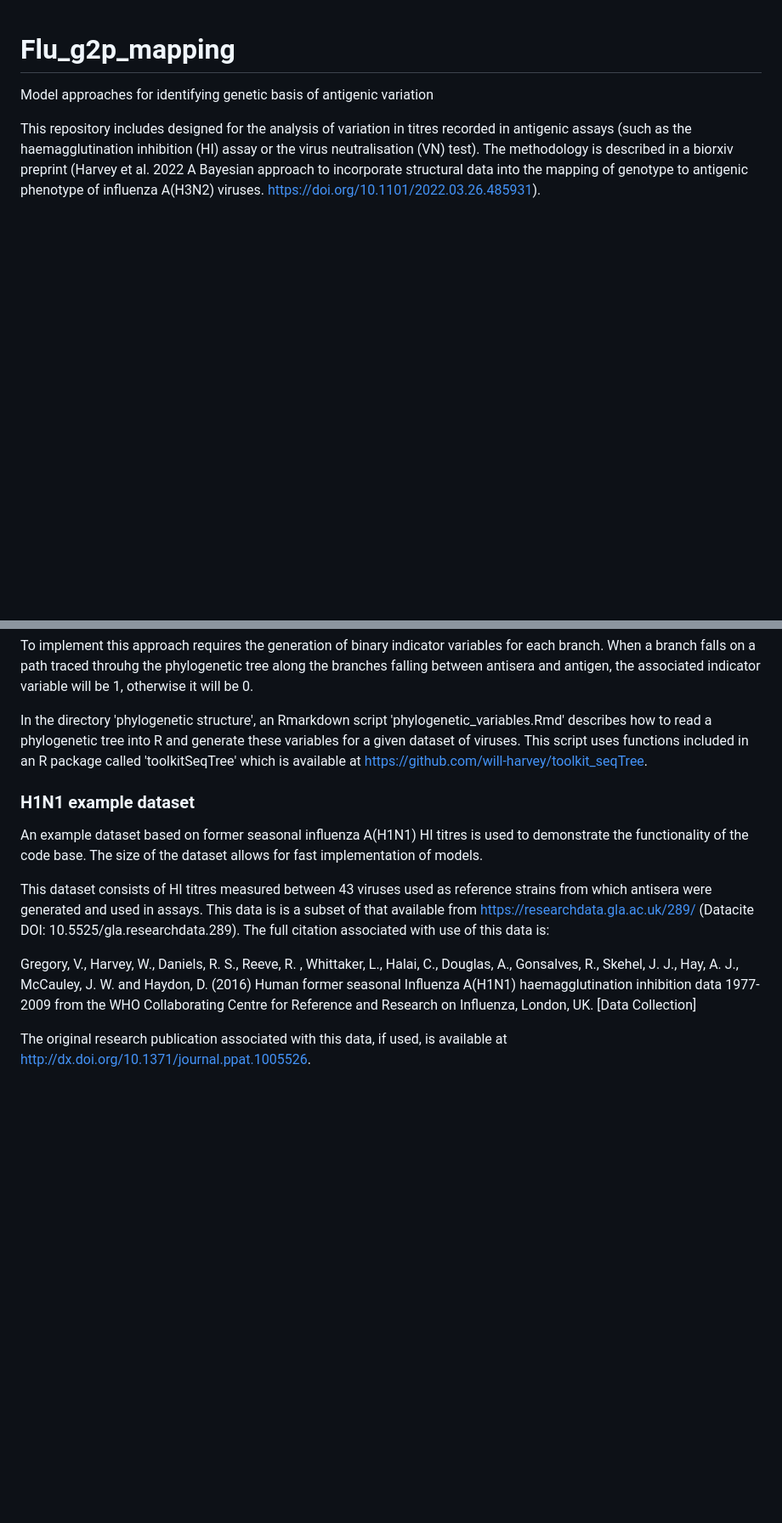
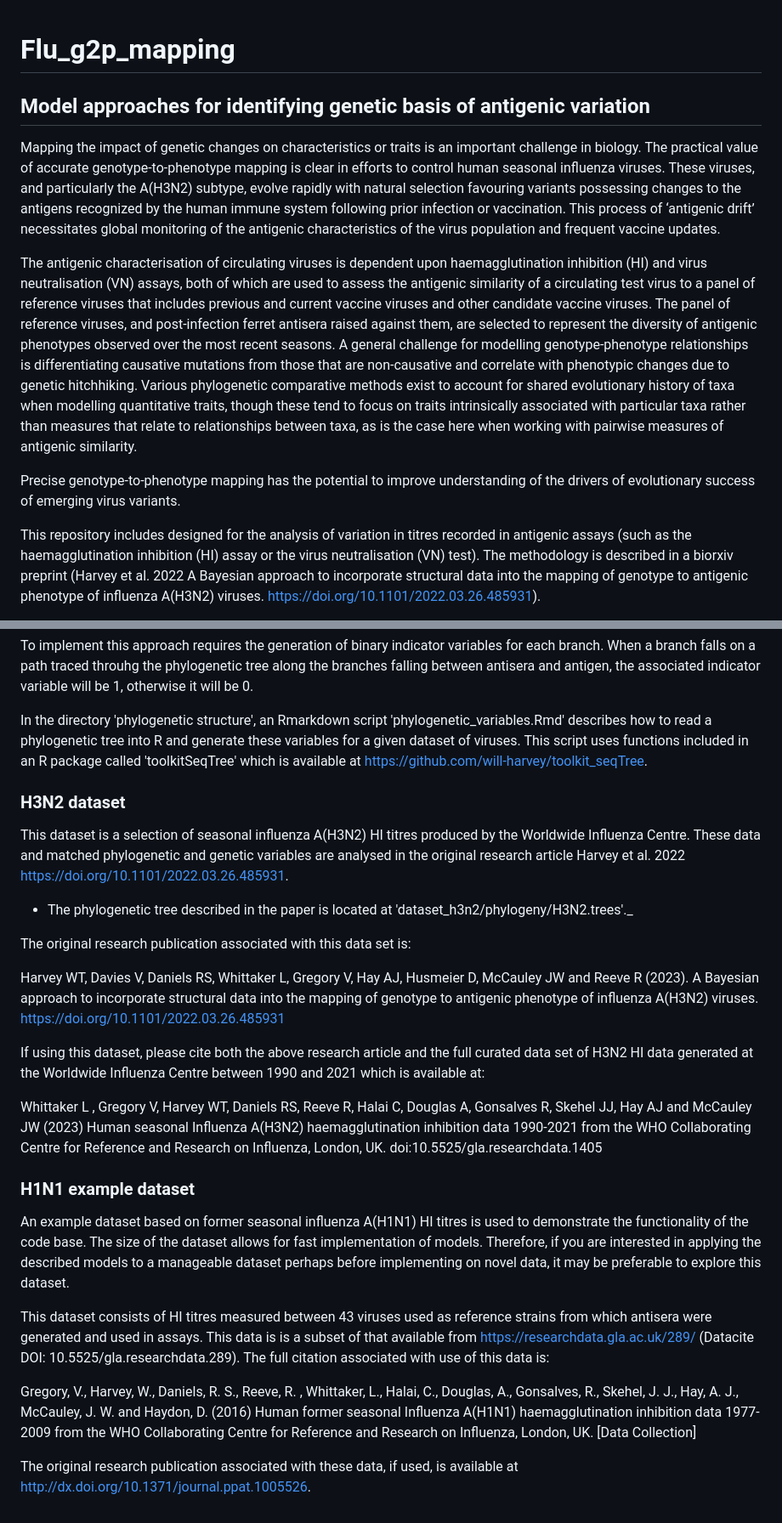
Before and after one commit to will-harvey/Flu_g2p_mapping, a Markdown page: README.md, 2 parts joined by grey strips. Shown: that part at 85% size. Drawn GitHub-style; blank space fills up the shorter version.

Commit message:
Readme updated with info on H3N2

```diff
--- a/README.md
+++ b/README.md
@@ -1,6 +1,12 @@
 # Flu_g2p_mapping
+## Model approaches for identifying genetic basis of antigenic variation
 
-Model approaches for identifying genetic basis of antigenic variation
+Mapping the impact of genetic changes on characteristics or traits is an important challenge in biology. The practical value of accurate genotype-to-phenotype mapping is clear in efforts to control human seasonal influenza viruses. These viruses, and particularly the A(H3N2) subtype, evolve rapidly with natural selection favouring variants possessing changes to the antigens recognized by the human immune system following prior infection or vaccination. This process of ‘antigenic drift’ necessitates global monitoring of the antigenic characteristics of the virus population and frequent vaccine updates.
+
+The antigenic characterisation of circulating viruses is dependent upon haemagglutination inhibition (HI) and virus neutralisation (VN) assays, both of which are used to assess the antigenic similarity of a circulating test virus to a panel of reference viruses that includes previous and current vaccine viruses and other candidate vaccine viruses. The panel of reference viruses, and post-infection ferret antisera raised against them,  are selected to represent the diversity of antigenic phenotypes observed over the most recent seasons. A general challenge for modelling genotype-phenotype relationships is differentiating causative mutations from those that are non-causative and correlate with phenotypic changes due to genetic hitchhiking. Various phylogenetic comparative methods exist to account for shared evolutionary history of taxa when modelling quantitative traits, though these tend to focus on traits intrinsically associated with particular taxa rather than measures that relate to relationships between taxa, as is the case here when working with pairwise measures of antigenic similarity.
+
+Precise genotype-to-phenotype mapping has the potential to improve understanding of the drivers of evolutionary success of emerging virus variants.
+
 
 This repository includes designed for the analysis of variation in titres recorded in antigenic assays (such as the haemagglutination inhibition (HI) assay or the virus neutralisation (VN) test). The methodology is described in a biorxiv preprint (Harvey et al. 2022 A Bayesian approach to incorporate structural data into the mapping of genotype to antigenic phenotype of influenza A(H3N2) viruses. https://doi.org/10.1101/2022.03.26.485931).
 
@@ -19,12 +25,27 @@ To implement this approach requires the generation of binary indicator variables
 In the directory 'phylogenetic structure', an Rmarkdown script 'phylogenetic_variables.Rmd' describes how to read a phylogenetic tree into R and generate these variables for a given dataset of viruses. This script uses functions included in an R package called 'toolkitSeqTree' which is available at https://github.com/will-harvey/toolkit_seqTree.
 
 
+### H3N2 dataset
+
+This dataset is a selection of seasonal influenza A(H3N2) HI titres produced by the Worldwide Influenza Centre. These data and matched phylogenetic and genetic variables are analysed in the original research article Harvey et al. 2022 https://doi.org/10.1101/2022.03.26.485931.
+
+- The phylogenetic tree described in the paper is located at 'dataset_h3n2/phylogeny/H3N2.trees'._
+
+The original research publication associated with this data set is:
+
+Harvey WT, Davies V, Daniels RS, Whittaker L, Gregory V, Hay AJ, Husmeier D, McCauley JW and Reeve R (2023). A Bayesian approach to incorporate structural data into the mapping of genotype to antigenic phenotype of influenza A(H3N2) viruses. https://doi.org/10.1101/2022.03.26.485931
+
+If using this dataset, please cite both the above research article and the full curated data set of H3N2 HI data generated at the Worldwide Influenza Centre between 1990 and 2021 which is available at:
+
+Whittaker L , Gregory V, Harvey WT, Daniels RS, Reeve R, Halai C, Douglas A, Gonsalves R, Skehel JJ, Hay AJ and McCauley JW (2023) Human seasonal Influenza A(H3N2) haemagglutination inhibition data 1990-2021 from the WHO Collaborating Centre for Reference and Research on Influenza, London, UK. doi:10.5525/gla.researchdata.1405
+
+
 ### H1N1 example dataset
 
-An example dataset based on former seasonal influenza A(H1N1) HI titres is used to demonstrate the functionality of the code base. The size of the dataset allows for fast implementation of models.
+An example dataset based on former seasonal influenza A(H1N1) HI titres is used to demonstrate the functionality of the code base. The size of the dataset allows for fast implementation of models. Therefore, if you are interested in applying the described models to a manageable dataset perhaps before implementing on novel data, it may be preferable to explore this dataset.
 
 This dataset consists of HI titres measured between 43 viruses used as reference strains from which antisera were generated and used in assays. This data is is a subset of that available from https://researchdata.gla.ac.uk/289/ (Datacite DOI: 10.5525/gla.researchdata.289). The full citation associated with use of this data is:
 
 Gregory, V., Harvey, W., Daniels, R. S., Reeve, R. , Whittaker, L., Halai, C., Douglas, A., Gonsalves, R., Skehel, J. J., Hay, A. J., McCauley, J. W. and Haydon, D.  (2016) Human former seasonal Influenza A(H1N1) haemagglutination inhibition data 1977-2009 from the WHO Collaborating Centre for Reference and Research on Influenza, London, UK. [Data Collection]
 
-The original research publication associated with this data, if used, is available at http://dx.doi.org/10.1371/journal.ppat.1005526.
+The original research publication associated with these data, if used, is available at http://dx.doi.org/10.1371/journal.ppat.1005526.
```
